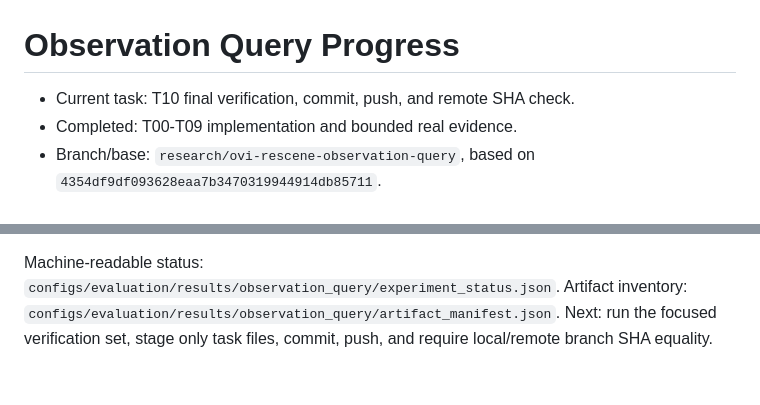
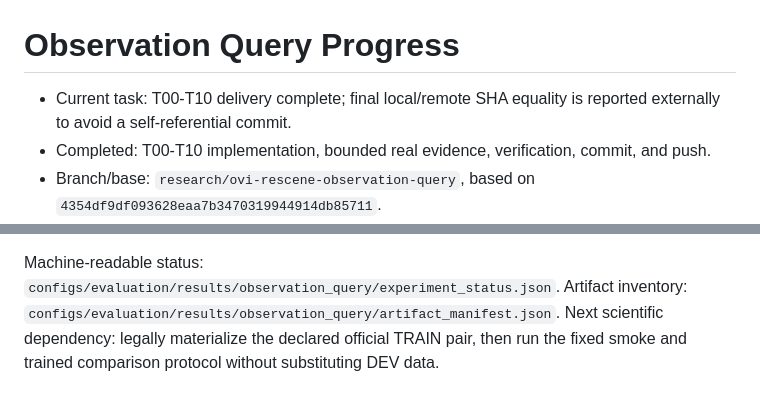
Before and after one commit to Orangekostar/oviovo, a Markdown page: docs/paper/observation_query_progress.md, 2 parts joined by grey strips. GitHub-like rendering.

Commit message:
docs: mark observation-query delivery complete

```diff
--- a/docs/paper/observation_query_progress.md
+++ b/docs/paper/observation_query_progress.md
@@ -1,7 +1,7 @@
 # Observation Query Progress
 
-- Current task: T10 final verification, commit, push, and remote SHA check.
-- Completed: T00-T09 implementation and bounded real evidence.
+- Current task: T00-T10 delivery complete; final local/remote SHA equality is reported externally to avoid a self-referential commit.
+- Completed: T00-T10 implementation, bounded real evidence, verification, commit, and push.
 - Branch/base: `research/ovi-rescene-observation-query`, based on `4354df9df093628eaa7b3470319944914db85711`.
 - Real DEV pair: `scene0109_00-scene0109_01`; it was previously inspected and is not an untouched confirmation set.
 - Real TRAIN pair: `scene0001_00-scene0001_01`; both official `sequence.zip` files are absent. No Terms-of-Use acceptance was inferred, DEV was not substituted, optimizer updates are 0, and `MODEL_ASSET=NOT_CREATED`.
@@ -22,4 +22,4 @@ T09 converts OBS dense outputs into two geometry-conserving `VisitMap` values pl
 
 Machine-readable status: `configs/evaluation/results/observation_query/experiment_status.json`.
 Artifact inventory: `configs/evaluation/results/observation_query/artifact_manifest.json`.
-Next: run the focused verification set, stage only task files, commit, push, and require local/remote branch SHA equality.
+Next scientific dependency: legally materialize the declared official TRAIN pair, then run the fixed smoke and trained comparison protocol without substituting DEV data.
```
